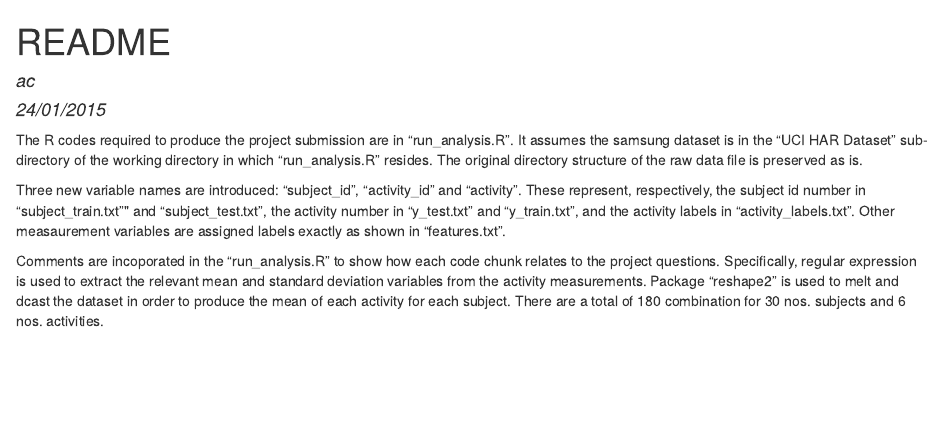
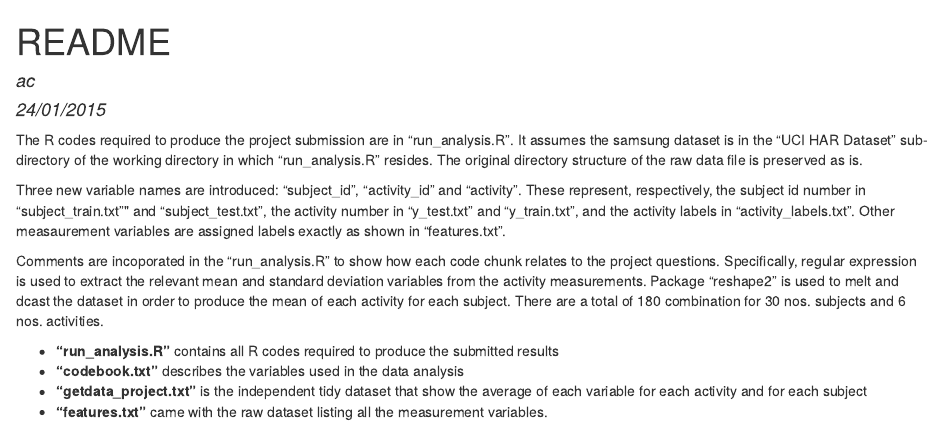
Before and after one commit to mamafanfan/Minimum-Wages, an R Markdown document (README.Rmd): the page in a window 1100 px wide, from its top. The pictures show the output file README.html that the author committed with the source, opened offline.

Commit message:
minor changes to readme

```diff
--- a/README.Rmd
+++ b/README.Rmd
@@ -4,9 +4,13 @@ author: "ac"
 date: "24/01/2015"
 output: html_document
 ---
-
 The R codes required to produce the project submission are in "run_analysis.R". It assumes the samsung dataset is in the "UCI HAR Dataset" sub-directory of the working directory in which "run_analysis.R" resides. The original directory structure of the raw data file is preserved as is.
 
 Three new variable names are introduced: "subject_id", "activity_id" and "activity". These represent, respectively, the subject id number in "subject_train.txt"" and "subject_test.txt", the activity number in "y_test.txt" and "y_train.txt", and the activity labels in "activity_labels.txt". Other measaurement variables are assigned labels exactly as shown in "features.txt".
 
 Comments are incoporated in the "run_analysis.R" to show how each code chunk relates to the project questions. Specifically, regular expression is used to extract the relevant mean and standard deviation variables from the activity measurements. Package "reshape2" is used to melt and dcast the dataset in order to produce the mean of each activity for each subject. There are a total of 180 combination for 30 nos. subjects and 6 nos. activities.
+
+* **"run_analysis.R"** contains all R codes required to produce the submitted results
+* **"codebook.txt"** describes the variables used in the data analysis
+* **"getdata_project.txt"** is the independent tidy dataset that show the average of each variable for each activity and for each subject
+* **"features.txt"** came with the raw dataset listing all the measurement variables.
```
Also changed, not shown: README.html.
